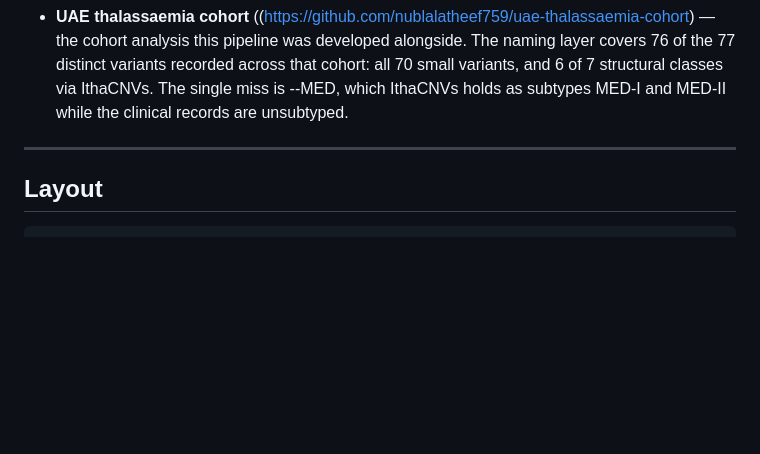
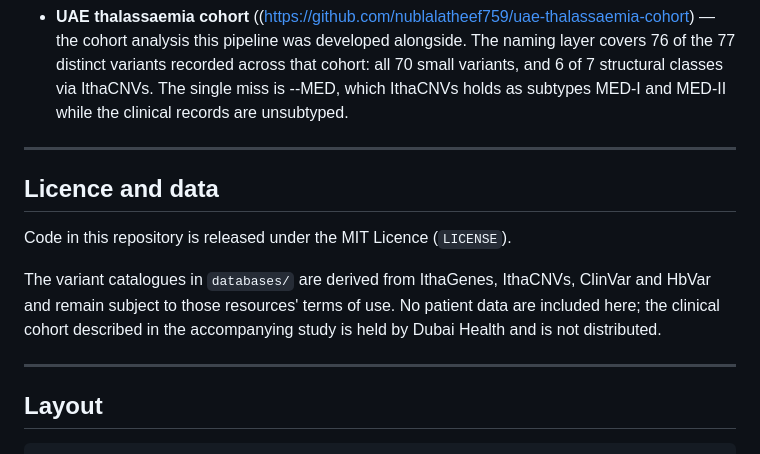
Before and after one commit to nublalatheef759/nanoglobin, a Markdown page: README.md, the part around the change. GitHub-like rendering; blank space fills up the shorter version.

Commit message:
README: clarify licence scope and data provenance

````diff
--- a/README.md
+++ b/README.md
@@ -360,6 +360,17 @@ records are unsubtyped.
 
 ---
 
+## Licence and data
+
+Code in this repository is released under the MIT Licence (`LICENSE`).
+
+The variant catalogues in `databases/` are derived from IthaGenes, IthaCNVs,
+ClinVar and HbVar and remain subject to those resources' terms of use. No
+patient data are included here; the clinical cohort described in the
+accompanying study is held by Dubai Health and is not distributed.
+
+---
+
 ## Layout
 
 ```
````
